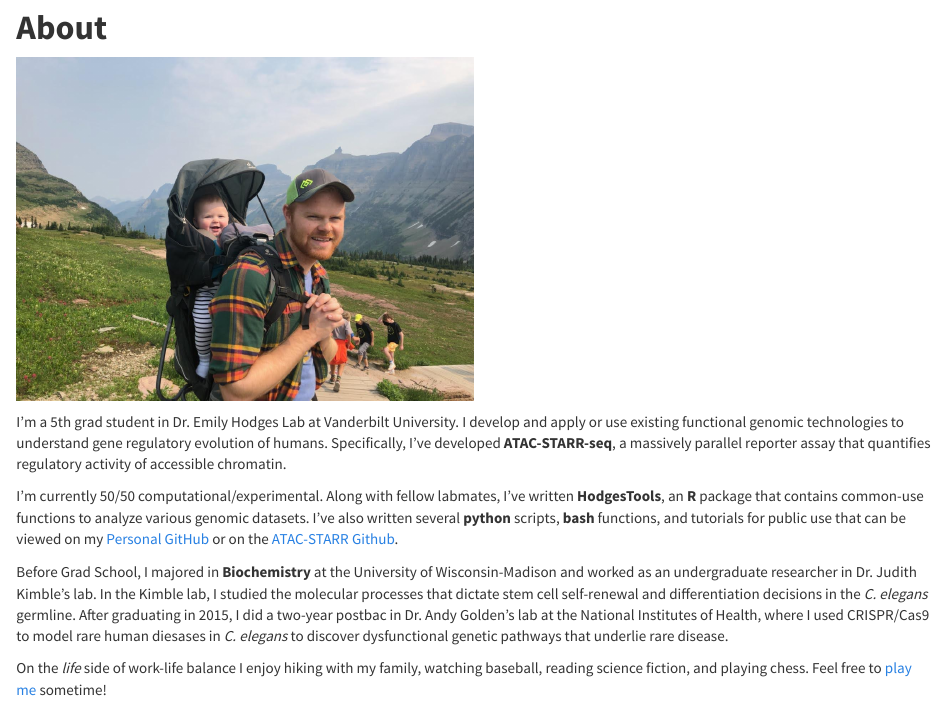
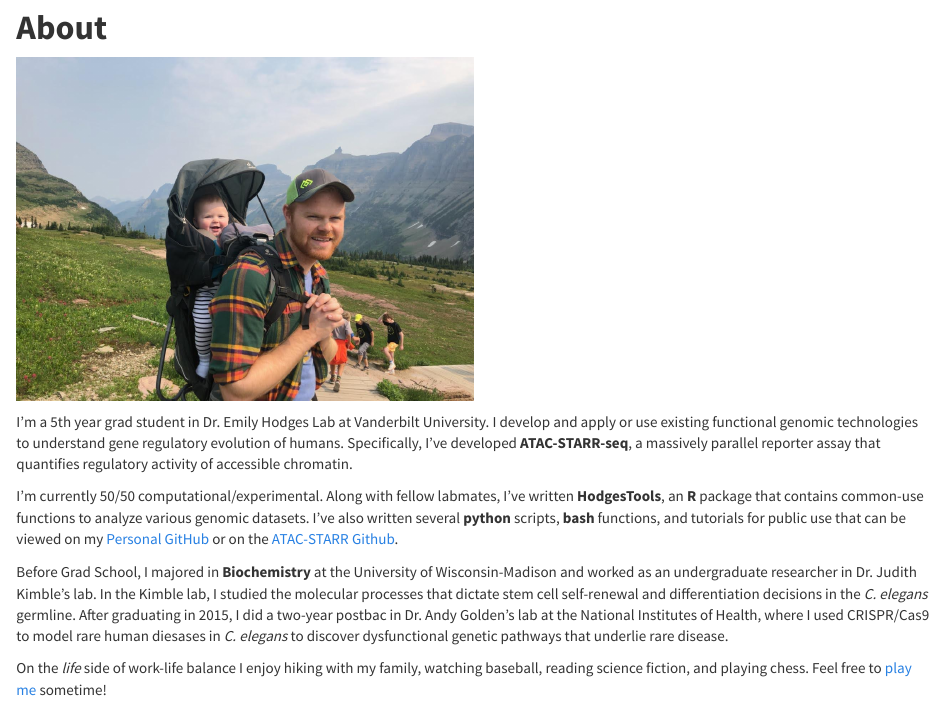
Before and after one commit to tyler-hansen/tyler-hansen.github.io, an R Markdown document (index.Rmd): the page in a window 1100 px wide, from 60 px down. The pictures show the output file index.html that the author committed with the source, opened offline; library style sheets and scripts come from the installed R packages.

Commit message:
typo fixes

```diff
--- a/index.Rmd
+++ b/index.Rmd
@@ -4,7 +4,7 @@
 <img src="images/glacier.jpg" style="width:50%">
 
 
-I'm a 5th grad student in Dr. Emily Hodges Lab at Vanderbilt University. I develop and apply or use existing functional genomic technologies to understand gene regulatory evolution of humans. Specifically, I've developed __ATAC-STARR-seq__, a massively parallel reporter assay that quantifies regulatory activity of accessible chromatin.
+I'm a 5th year grad student in Dr. Emily Hodges Lab at Vanderbilt University. I develop and apply or use existing functional genomic technologies to understand gene regulatory evolution of humans. Specifically, I've developed __ATAC-STARR-seq__, a massively parallel reporter assay that quantifies regulatory activity of accessible chromatin.
 
 
 I'm currently 50/50 computational/experimental. Along with fellow labmates, I've written __HodgesTools__, an __R__ package that contains common-use functions to analyze various genomic datasets. I've also written several __python__ scripts, __bash__ functions, and tutorials for public use that can be viewed on my [Personal GitHub](https://github.com/tyler-hansen) or on the [ATAC-STARR Github](https://github.com/HodgesGenomicsLab/ATAC-STARR-seq).
```
Also changed, not shown: Tyler_Hansen_CV.pdf, index.html, 2 other files.
